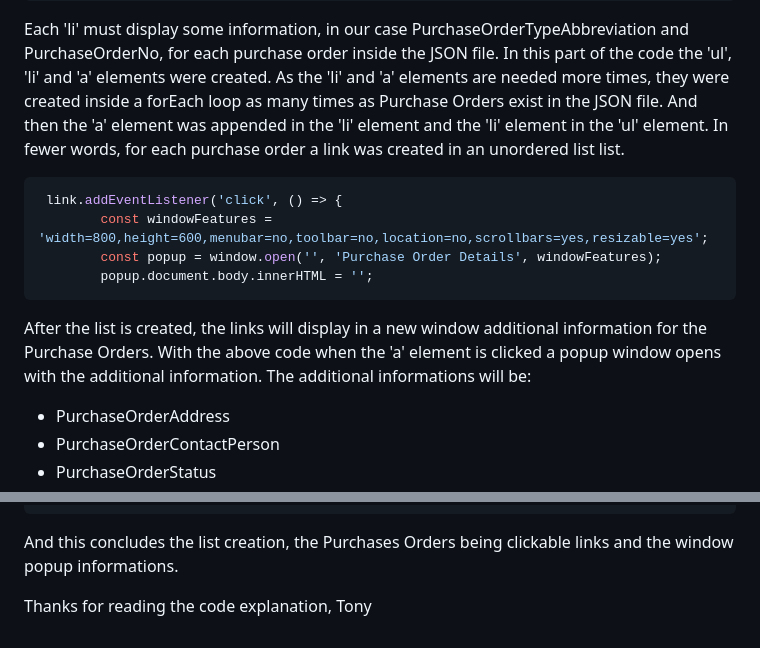
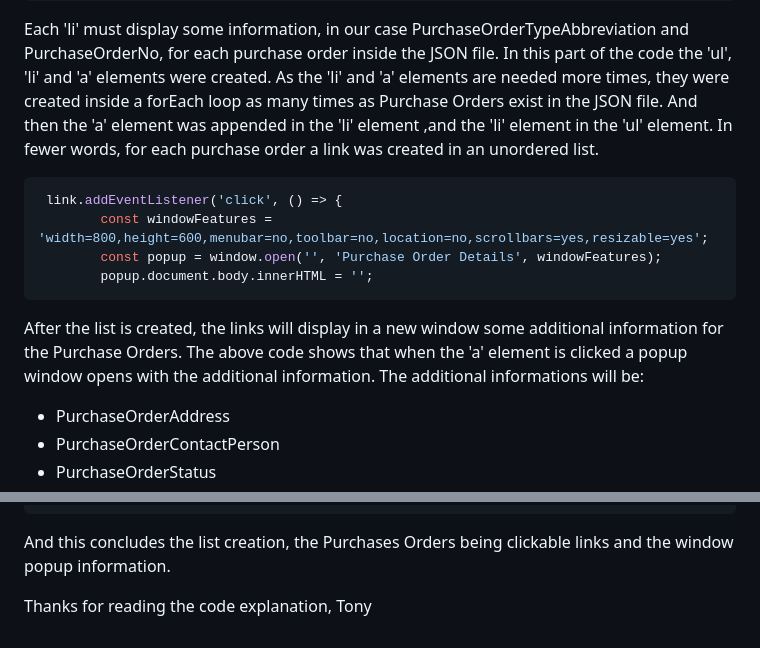
Before and after one commit to vgtony/megaventory-ul, a Markdown page: README.md, 2 parts joined by grey strips. Drawn GitHub-style.

````diff
--- a/README.md
+++ b/README.md
@@ -17,8 +17,8 @@ const ul = document.createElement('ul');
 Each 'li' must display some information, in our case PurchaseOrderTypeAbbreviation and PurchaseOrderNo, for each purchase order inside the JSON file.
 In this part of the code the 'ul', 'li' and 'a' elements were created.
 As the 'li' and 'a' elements are needed more times, they were created inside a forEach loop as many times as Purchase Orders exist in the JSON file.
-And then the 'a' element was appended in the 'li' element and the 'li' element in the 'ul' element.
-In fewer words, for each purchase order a link was created in an unordered list list.
+And then the 'a' element was appended in the 'li' element ,and the 'li' element in the 'ul' element.
+In fewer words, for each purchase order a link was created in an unordered list.
 
 ```javascript
  link.addEventListener('click', () => {
@@ -26,8 +26,8 @@ In fewer words, for each purchase order a link was created in an unordered list
         const popup = window.open('', 'Purchase Order Details', windowFeatures);
         popup.document.body.innerHTML = '';
  ```
-After the list is created, the links will display in a new window additional information for the Purchase Orders.
-With the above code when the 'a' element is clicked a popup window opens with the additional information.
+After the list is created, the links will display in a new window some additional information for the Purchase Orders.
+The above code shows that when the 'a' element is clicked a popup window opens with the additional information.
 The additional informations will be:
 - PurchaseOrderAddress
 - PurchaseOrderContactPerson
@@ -94,7 +94,7 @@ And the table data must be appended in the same order as the table headers were
           poDetailsTableRow.appendChild(poDetailsTableRowTotalAmount);
           poDetailsTable.appendChild(poDetailsTableRow);
 ```
-And this concludes the list creation, the Purchases Orders being clickable links and the window popup informations.
+And this concludes the list creation, the Purchases Orders being clickable links and the window popup information.
 
 Thanks for reading the code explanation,
 Tony
````
